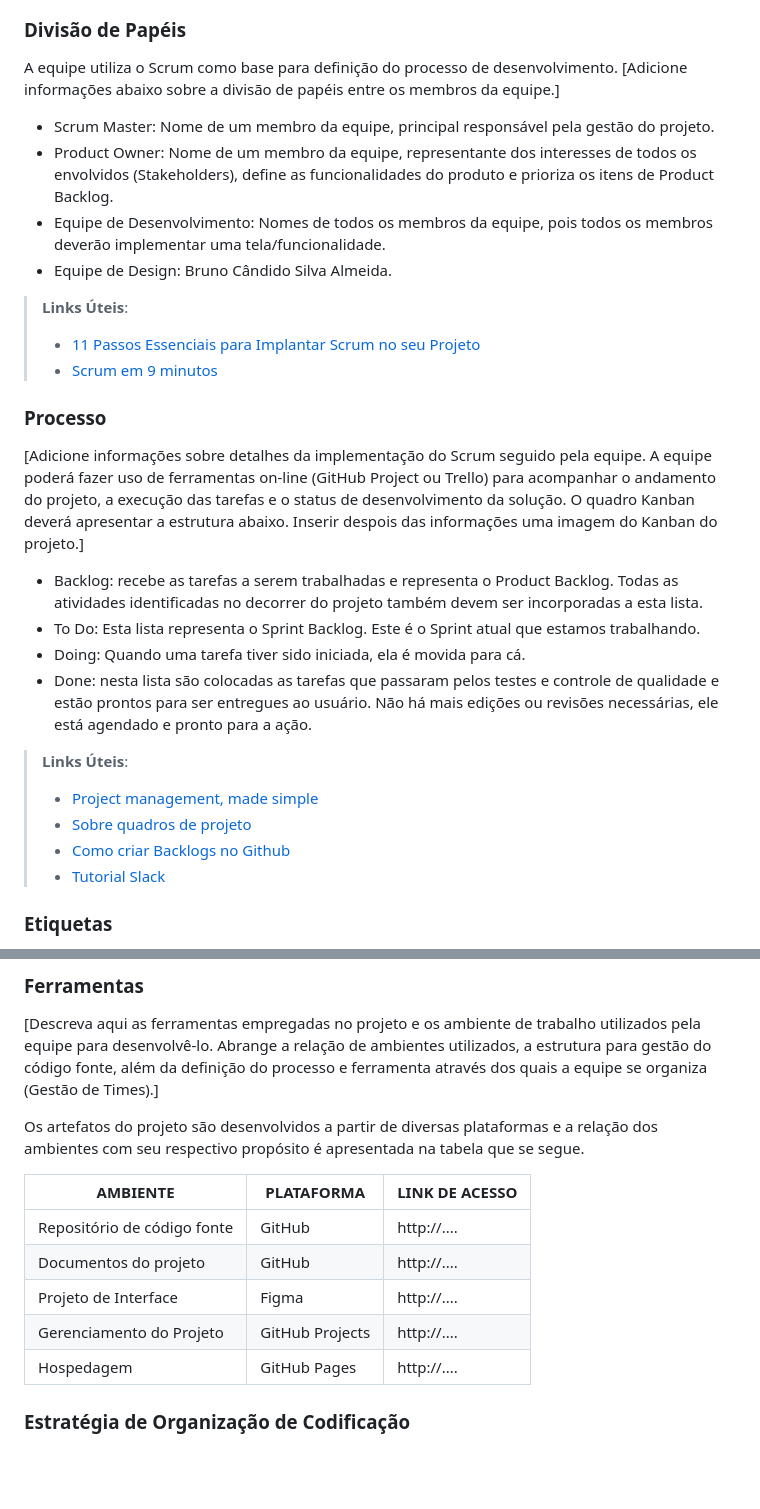
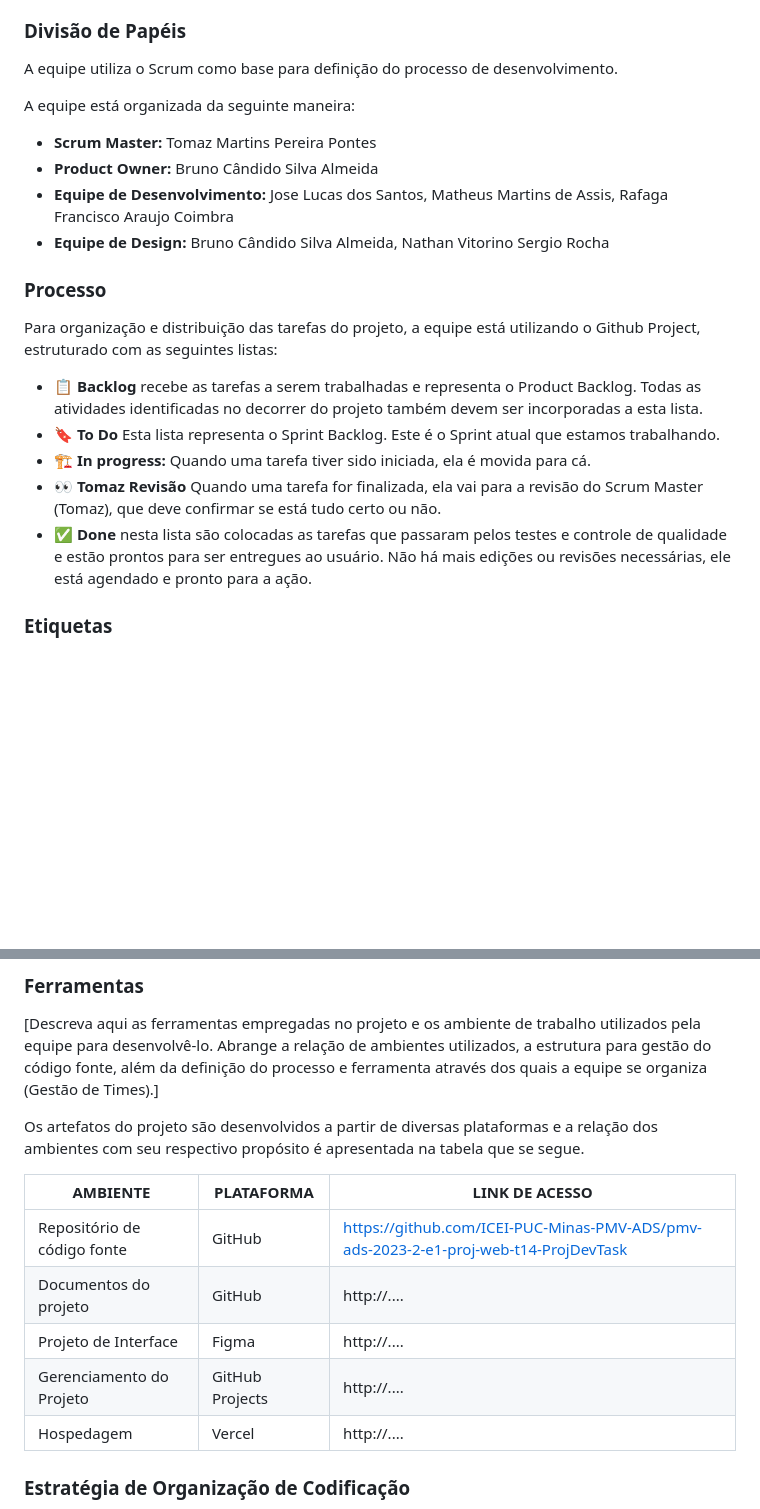
Before and after one commit to ICEI-PUC-Minas-PMV-ADS/pmv-ads-2023-2-e1-proj-web-t14-ProjDevTask, a Markdown page: documentos/03-Metodologia.md, 2 parts joined by grey strips. GitHub-like rendering; blank space fills up the shorter version.

```diff
--- a/documentos/03-Metodologia.md
+++ b/documentos/03-Metodologia.md
@@ -12,31 +12,21 @@ A metodologia ágil escolhida para o desenvolvimento deste projeto foi o SCRUM,
 ### Divisão de Papéis
 
 A equipe utiliza o Scrum como base para definição do processo de desenvolvimento.
-[Adicione informações abaixo sobre a divisão de papéis entre os membros da equipe.]
-- Scrum Master: Nome de um membro da equipe, principal responsável pela gestão do projeto.
-- Product Owner: Nome de um membro da equipe, representante dos interesses de todos os envolvidos (Stakeholders), define as funcionalidades do produto e prioriza os itens de Product Backlog.
-- Equipe de Desenvolvimento: Nomes de todos os membros da equipe, pois todos os membros deverão implementar uma tela/funcionalidade.
-- Equipe de Design: Bruno Cândido Silva Almeida.
 
-> **Links Úteis**:
-> - [11 Passos Essenciais para Implantar Scrum no seu
-> Projeto](https://mindmaster.com.br/scrum-11-passos/)
-> - [Scrum em 9 minutos](https://www.youtube.com/watch?v=XfvQWnRgxG0)
+A equipe está organizada da seguinte maneira:
+- **Scrum Master:** Tomaz Martins Pereira Pontes
+- **Product Owner:** Bruno Cândido Silva Almeida
+- **Equipe de Desenvolvimento:** Jose Lucas dos Santos, Matheus Martins de Assis, Rafaga Francisco Araujo Coimbra
+- **Equipe de Design:** Bruno Cândido Silva Almeida, Nathan Vitorino Sergio Rocha
 
 ### Processo
 
-[Adicione informações sobre detalhes da implementação do Scrum seguido pela equipe. A equipe poderá fazer uso de ferramentas on-line (GitHub Project ou Trello) para acompanhar o andamento do projeto, a execução das tarefas e o status de desenvolvimento da solução. O quadro Kanban deverá apresentar a estrutura abaixo. Inserir despois das informações uma imagem do Kanban do projeto.]
-- Backlog: recebe as tarefas a serem trabalhadas e representa o Product Backlog. Todas as atividades identificadas no decorrer do projeto também devem ser incorporadas a esta lista.
-- To Do: Esta lista representa o Sprint Backlog. Este é o Sprint atual que estamos trabalhando.
-- Doing: Quando uma tarefa tiver sido iniciada, ela é movida para cá.
-- Done: nesta lista são colocadas as tarefas que passaram pelos testes e controle de qualidade e estão prontos para ser entregues ao usuário. Não há mais edições ou revisões necessárias, ele está agendado e pronto para a ação.
-
-> **Links Úteis**:
-> - [Project management, made simple](https://github.com/features/project-management/)
-> - [Sobre quadros de projeto](https://docs.github.com/pt/github/managing-your-work-on-github/about-project-boards)
-> - [Como criar Backlogs no Github](https://www.youtube.com/watch?v=RXEy6CFu9Hk)
-> - [Tutorial Slack](https://slack.com/intl/en-br/)
-
+Para organização e distribuição das tarefas do projeto, a equipe está utilizando o Github Project, estruturado com as seguintes listas:
+- **📋 Backlog** recebe as tarefas a serem trabalhadas e representa o Product Backlog. Todas as atividades identificadas no decorrer do projeto também devem ser incorporadas a esta lista.
+- **🔖 To Do** Esta lista representa o Sprint Backlog. Este é o Sprint atual que estamos trabalhando.
+- **🏗 In progress:** Quando uma tarefa tiver sido iniciada, ela é movida para cá.
+- **👀 Tomaz Revisão** Quando uma tarefa for finalizada, ela vai para a revisão do Scrum Master (Tomaz), que deve confirmar se está tudo certo ou não.
+- **✅ Done** nesta lista são colocadas as tarefas que passaram pelos testes e controle de qualidade e estão prontos para ser entregues ao usuário. Não há mais edições ou revisões necessárias, ele está agendado e pronto para a ação.
 
 ### Etiquetas
 <p>As tarefas são, ainda, etiquetadas em função da natureza da atividade e seguem o seguinte esquema de cores/categorias:</p>
@@ -63,11 +53,11 @@ Os artefatos do projeto são desenvolvidos a partir de diversas plataformas e a
 
 | AMBIENTE                            | PLATAFORMA                         | LINK DE ACESSO                         |
 |-------------------------------------|------------------------------------|----------------------------------------|
-| Repositório de código fonte         | GitHub                             | http://....                            |
+| Repositório de código fonte         | GitHub                             |https://github.com/ICEI-PUC-Minas-PMV-ADS/pmv-ads-2023-2-e1-proj-web-t14-ProjDevTask                            |
 | Documentos do projeto               | GitHub                             | http://....                            |
 | Projeto de Interface                | Figma                              | http://....                            |
 | Gerenciamento do Projeto            | GitHub Projects                    | http://....                            |
-| Hospedagem                          | GitHub Pages                       | http://....                            |
+| Hospedagem                          | Vercel                      | http://....                            |
 
 
 ### Estratégia de Organização de Codificação
```
